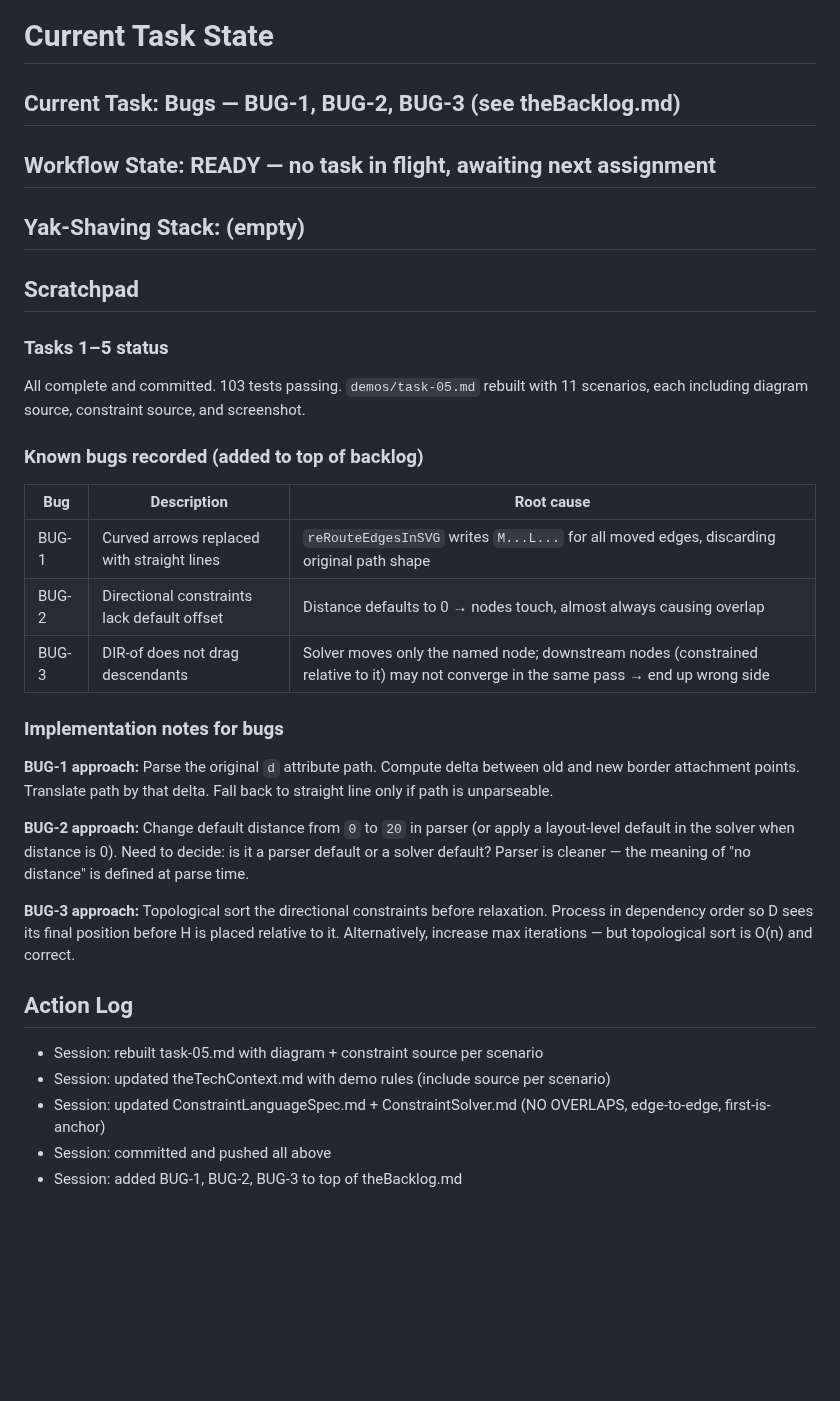
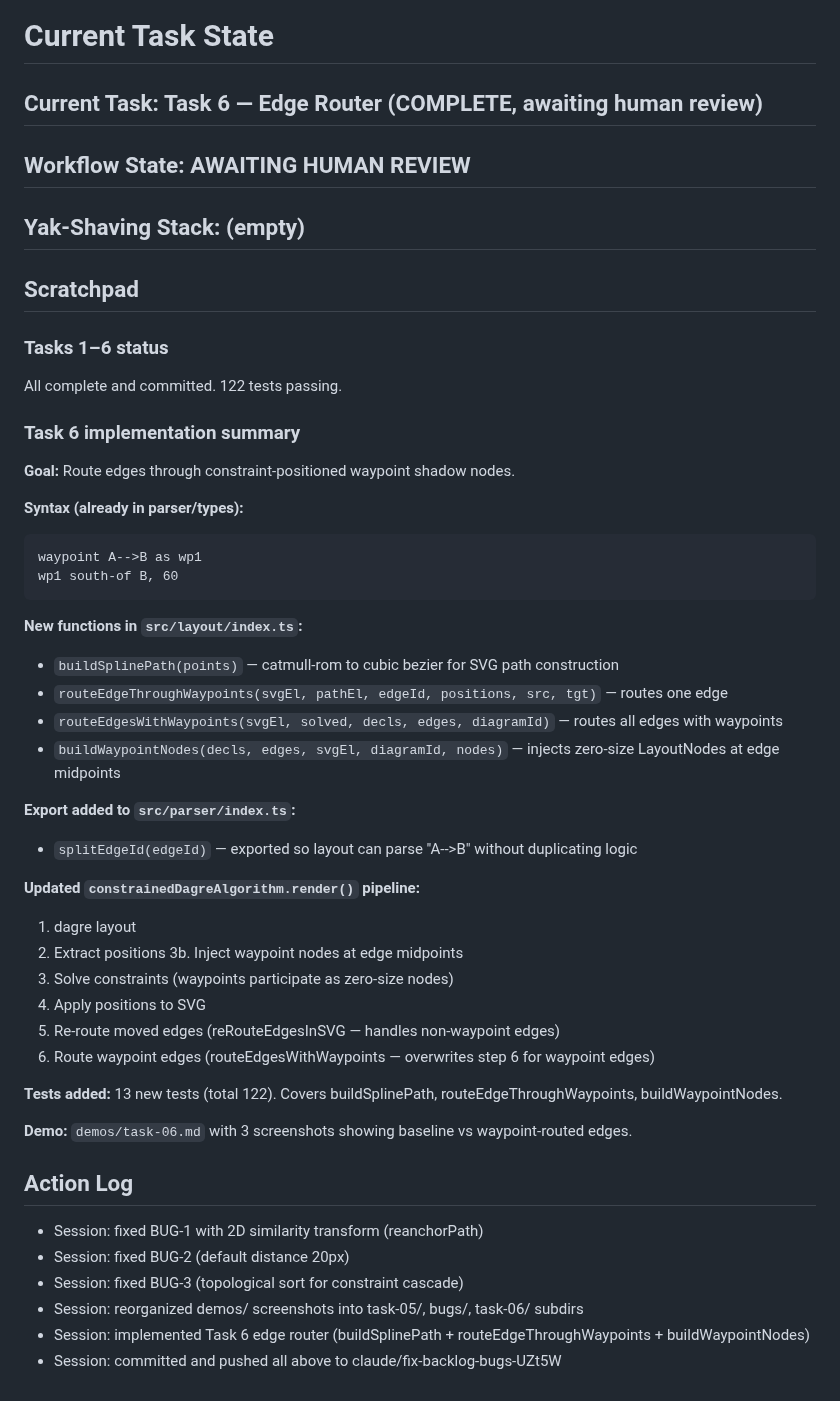
Before and after one commit to joshwand/mermaid-clamp, a Markdown page: _memory/currentState/currentTaskState.md, the part around the change. Drawn GitHub-style; blank space fills up the shorter version.

````diff
--- a/_memory/currentState/currentTaskState.md
+++ b/_memory/currentState/currentTaskState.md
@@ -1,36 +1,53 @@
 # Current Task State
 
-## Current Task: Bugs — BUG-1, BUG-2, BUG-3 (see theBacklog.md)
+## Current Task: Task 6 — Edge Router (COMPLETE, awaiting human review)
 
-## Workflow State: READY — no task in flight, awaiting next assignment
+## Workflow State: AWAITING HUMAN REVIEW
 
 ## Yak-Shaving Stack: (empty)
 
 ## Scratchpad
 
-### Tasks 1–5 status
-All complete and committed. 103 tests passing. `demos/task-05.md` rebuilt with 11 scenarios, each including diagram source, constraint source, and screenshot.
+### Tasks 1–6 status
+All complete and committed. 122 tests passing.
 
-### Known bugs recorded (added to top of backlog)
+### Task 6 implementation summary
 
-| Bug | Description | Root cause |
-|-----|-------------|------------|
-| BUG-1 | Curved arrows replaced with straight lines | `reRouteEdgesInSVG` writes `M...L...` for all moved edges, discarding original path shape |
-| BUG-2 | Directional constraints lack default offset | Distance defaults to 0 → nodes touch, almost always causing overlap |
-| BUG-3 | DIR-of does not drag descendants | Solver moves only the named node; downstream nodes (constrained relative to it) may not converge in the same pass → end up wrong side |
+**Goal:** Route edges through constraint-positioned waypoint shadow nodes.
 
-### Implementation notes for bugs
+**Syntax (already in parser/types):**
+```
+waypoint A-->B as wp1
+wp1 south-of B, 60
+```
 
-**BUG-1 approach:** Parse the original `d` attribute path. Compute delta between old and new border attachment points. Translate path by that delta. Fall back to straight line only if path is unparseable.
+**New functions in `src/layout/index.ts`:**
+- `buildSplinePath(points)` — catmull-rom to cubic bezier for SVG path construction
+- `routeEdgeThroughWaypoints(svgEl, pathEl, edgeId, positions, src, tgt)` — routes one edge
+- `routeEdgesWithWaypoints(svgEl, solved, decls, edges, diagramId)` — routes all edges with waypoints
+- `buildWaypointNodes(decls, edges, svgEl, diagramId, nodes)` — injects zero-size LayoutNodes at edge midpoints
 
-**BUG-2 approach:** Change default distance from `0` to `20` in parser (or apply a layout-level default in the solver when distance is 0). Need to decide: is it a parser default or a solver default? Parser is cleaner — the meaning of "no distance" is defined at parse time.
+**Export added to `src/parser/index.ts`:**
+- `splitEdgeId(edgeId)` — exported so layout can parse "A-->B" without duplicating logic
 
-**BUG-3 approach:** Topological sort the directional constraints before relaxation. Process in dependency order so D sees its final position before H is placed relative to it. Alternatively, increase max iterations — but topological sort is O(n) and correct.
+**Updated `constrainedDagreAlgorithm.render()` pipeline:**
+1. dagre layout
+2. Extract positions
+3b. Inject waypoint nodes at edge midpoints
+4. Solve constraints (waypoints participate as zero-size nodes)
+5. Apply positions to SVG
+6. Re-route moved edges (reRouteEdgesInSVG — handles non-waypoint edges)
+7. Route waypoint edges (routeEdgesWithWaypoints — overwrites step 6 for waypoint edges)
+
+**Tests added:** 13 new tests (total 122). Covers buildSplinePath, routeEdgeThroughWaypoints, buildWaypointNodes.
+
+**Demo:** `demos/task-06.md` with 3 screenshots showing baseline vs waypoint-routed edges.
 
 ## Action Log
 
-- Session: rebuilt task-05.md with diagram + constraint source per scenario
-- Session: updated theTechContext.md with demo rules (include source per scenario)
-- Session: updated ConstraintLanguageSpec.md + ConstraintSolver.md (NO OVERLAPS, edge-to-edge, first-is-anchor)
-- Session: committed and pushed all above
-- Session: added BUG-1, BUG-2, BUG-3 to top of theBacklog.md
+- Session: fixed BUG-1 with 2D similarity transform (reanchorPath)
+- Session: fixed BUG-2 (default distance 20px)
+- Session: fixed BUG-3 (topological sort for constraint cascade)
+- Session: reorganized demos/ screenshots into task-05/, bugs/, task-06/ subdirs
+- Session: implemented Task 6 edge router (buildSplinePath + routeEdgeThroughWaypoints + buildWaypointNodes)
+- Session: committed and pushed all above to claude/fix-backlog-bugs-UZt5W
````
Also changed, not shown: demos/task-06.md (added, +53 -0 lines), demos/0dfd29a6-2026-04-05.png (added), demos/e80a18a9-2026-04-05.png (added), demos/f10f72a2-2026-04-05.png (added), 7 other files.
